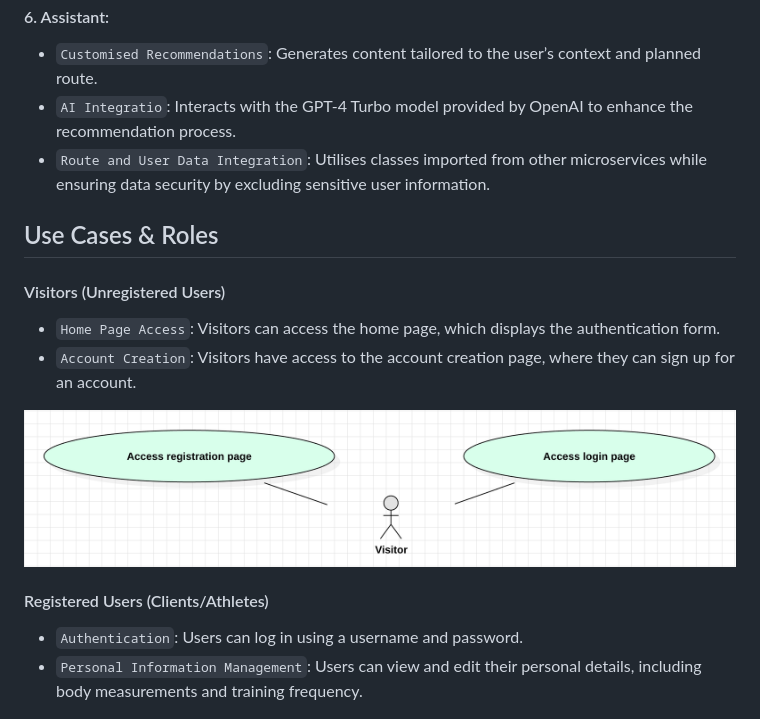
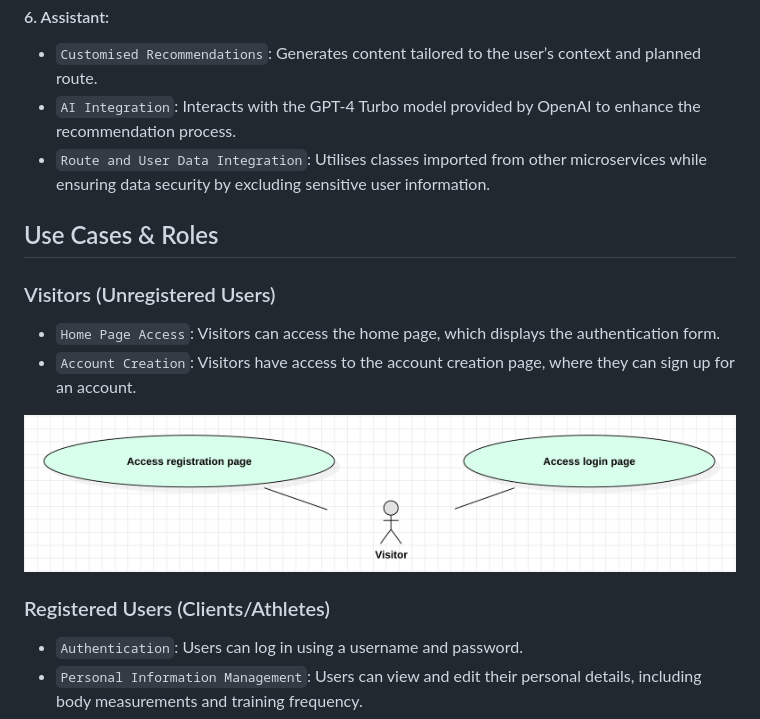
Before and after one commit to andreicsandor/peak, a Markdown page: README.md, the part around one of its changes. Drawn GitHub-style.

````diff
--- a/README.md
+++ b/README.md
@@ -67,19 +67,19 @@ The application implements a suite of microservices, each responsible for specif
 
 #### 6. Assistant:
 - ```Customised Recommendations```: Generates content tailored to the user’s context and planned route.
-- ```AI Integratio```: Interacts with the GPT-4 Turbo model provided by OpenAI to enhance the recommendation process.
+- ```AI Integration```: Interacts with the GPT-4 Turbo model provided by OpenAI to enhance the recommendation process.
 - ```Route and User Data Integration```: Utilises classes imported from other microservices while ensuring data security by excluding sensitive user information.
 
 
 ## Use Cases & Roles
 
-#### Visitors (Unregistered Users)
+### Visitors (Unregistered Users)
 - ```Home Page Access```: Visitors can access the home page, which displays the authentication form.
 - ```Account Creation```: Visitors have access to the account creation page, where they can sign up for an account.
 
 ![Visitor Use-Case Diagram](./diagrams/use-case-diagram-visitor.png "Visitor Use Cases")
 
-#### Registered Users (Clients/Athletes)
+### Registered Users (Clients/Athletes)
 - ```Authentication```: Users can log in using a username and password.
 - ```Personal Information Management```: Users can view and edit their personal details, including body measurements and training frequency.
 - ```Route Management```: Users can create, view, edit, and compare planned routes with those already uploaded on the platform to observe deviations from the planned route or the degree of similarity between routes.
````
Also changed, not shown: other parts of README.md (+16 -16 lines).
